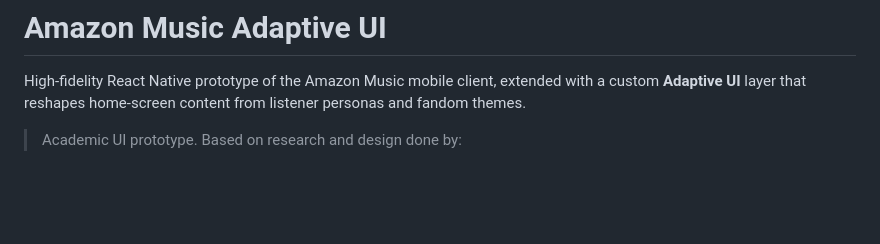
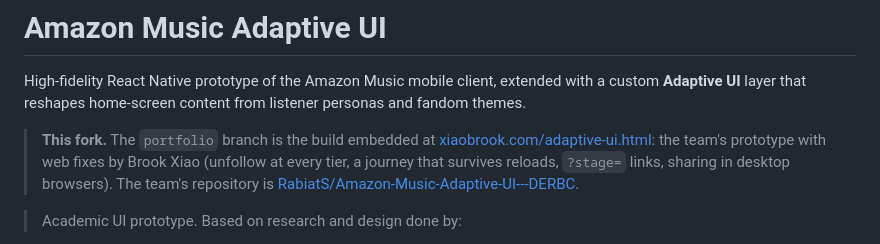
Before and after one commit to xiaobrook3/amazon-music-adaptive-ui, a Markdown page: README.md, the part around the change. Rendered like a GitHub page; blank space fills up the shorter version.

Commit message:
README says what this fork and its portfolio branch are

```diff
--- a/README.md
+++ b/README.md
@@ -3,6 +3,12 @@
 High-fidelity React Native prototype of the Amazon Music mobile client, extended with a custom **Adaptive UI** layer that reshapes home-screen content from listener personas and fandom themes.
 
 
+
+> **This fork.** The `portfolio` branch is the build embedded at
+> [xiaobrook.com/adaptive-ui.html](https://www.xiaobrook.com/adaptive-ui.html): the team's prototype
+> with web fixes by Brook Xiao (unfollow at every tier, a journey that survives reloads,
+> `?stage=` links, sharing in desktop browsers). The team's repository is
+> [RabiatS/Amazon-Music-Adaptive-UI---DERBC](https://github.com/RabiatS/Amazon-Music-Adaptive-UI---DERBC).
 
 > Academic UI prototype.
 Based on research and design done by:
```
